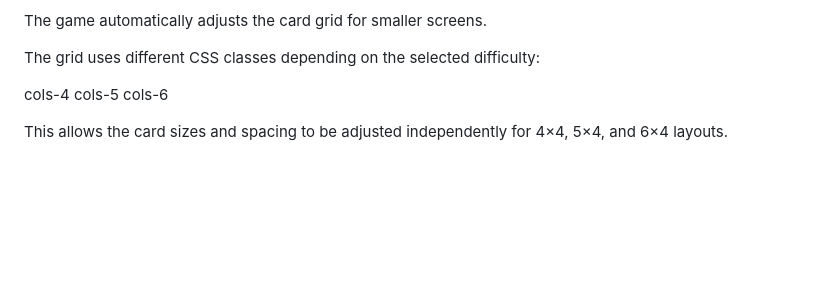
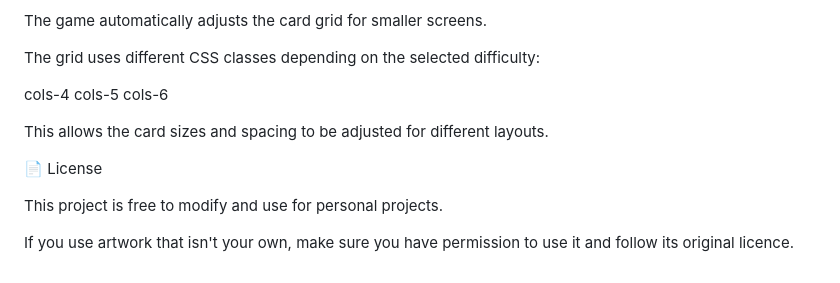
Before and after one commit to ThatOneHTMLGuy/Memory-Card-Game, a Markdown page: README.md, the part around one of its changes. Drawn GitHub-style; blank space fills up the shorter version.

```diff
--- a/README.md
+++ b/README.md
@@ -156,4 +129,10 @@ cols-4
 cols-5
 cols-6
 
-This allows the card sizes and spacing to be adjusted independently for 4×4, 5×4, and 6×4 layouts.
+This allows the card sizes and spacing to be adjusted for different layouts.
+
+📄 License
+
+This project is free to modify and use for personal projects.
+
+If you use artwork that isn't your own, make sure you have permission to use it and follow its original licence.
```
Also changed, not shown: other parts of README.md (+29 -56 lines).
